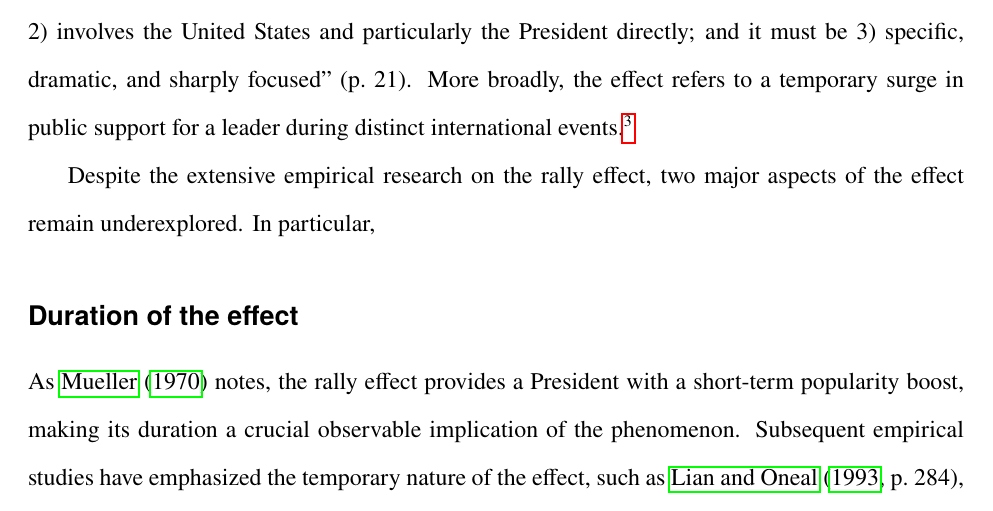
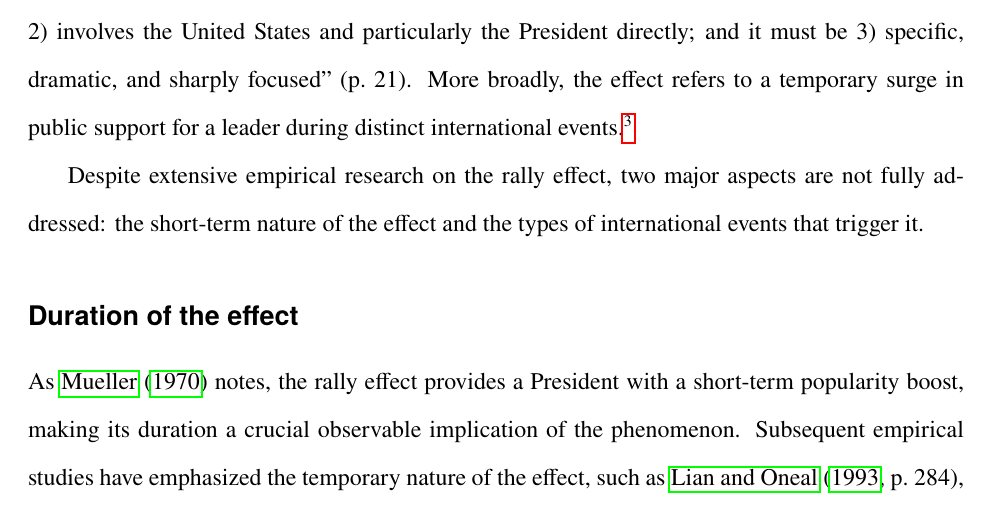
Before and after one commit to tomoya-sasaki/rally_japan, a LaTeX paper (maintext_JCR.tex): part of page 5 of 29, cut so that both start at the same text. Compiled offline with pdfLaTeX.

Commit message:
updating sec 2

```diff
--- a/maintext_JCR.tex
+++ b/maintext_JCR.tex
@@ -133,7 +133,8 @@ The next section reviews previous works and explains the two underexplored issue
 
 The rally 'round the flag effect was originally introduced by \citet[][p.~21]{Mueller1970APSR}: ``certain intense international events generate a `rally round the flag' effect which tends to give a boost to the President's popularity rating.'' Specifically, he operationalizes the effect in the U.S. context with the criterion that ``a rally point must be associated with an event which 1) is international and 2) involves the United States and particularly the President directly; and it must be 3) specific, dramatic, and sharply focused'' (p.~21).  More broadly, the effect refers to a temporary surge in public support for a leader during distinct international events.\footnote{Some subsequent research includes domestic events, like a significant electoral victory for the incumbent or presidential scandals, as potential rally events \citep[e.g.,][]{Newman2010ElectStud}. Another line of research has framed domestic nationwide crises, such as the COVID-19 outbreak, as a rally-inducing event \citep[e.g.,][]{Kritzinger2021WestEurPolit,Yam2020PNAS}. In contrast, our study focuses solely on international events as triggers for the rally effect.}
 
-Despite the extensive empirical research on the rally effect, two major aspects of the effect remain underexplored. In particular,
+Despite extensive empirical research on the rally effect, two major aspects are not fully addressed: the short-term nature of the effect and the types of international events that trigger it.
+
 
 \subsection*{Duration of the effect}
 
```
